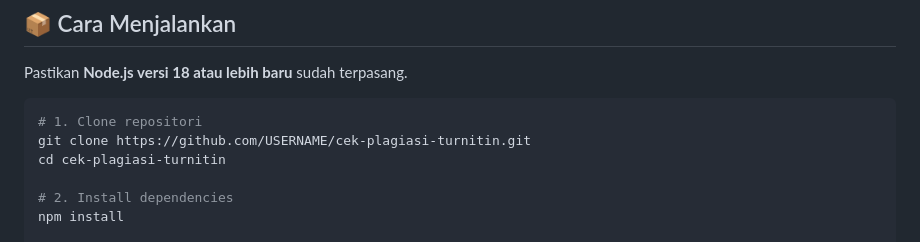
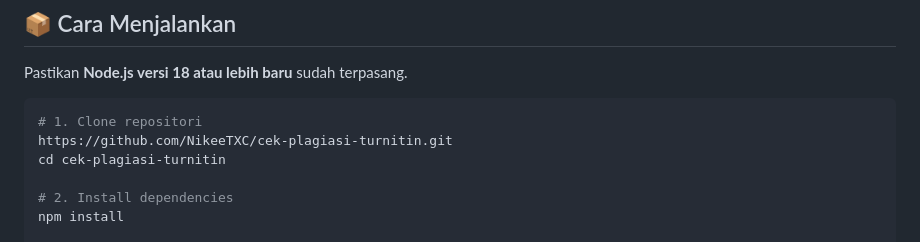
Before and after one commit to NikeeTXC/cek-plagiasi-turnitin, a Markdown page: README.md, the part around the change. Rendered like a GitHub page.

````diff
--- a/README.md
+++ b/README.md
@@ -68,7 +68,7 @@ Pastikan **Node.js versi 18 atau lebih baru** sudah terpasang.
 
 ```bash
 # 1. Clone repositori
-git clone https://github.com/USERNAME/cek-plagiasi-turnitin.git
+https://github.com/NikeeTXC/cek-plagiasi-turnitin.git
 cd cek-plagiasi-turnitin
 
 # 2. Install dependencies
````
